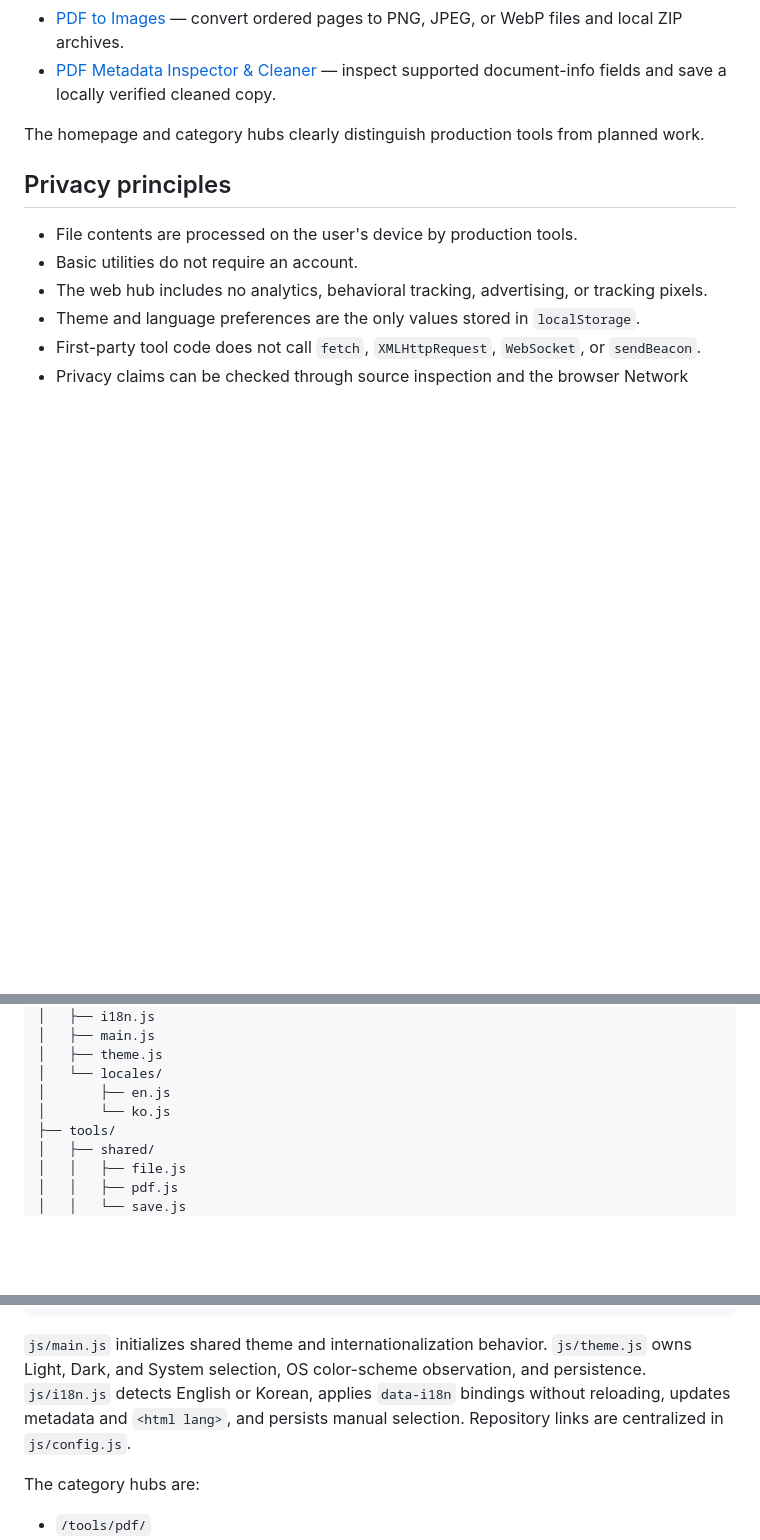
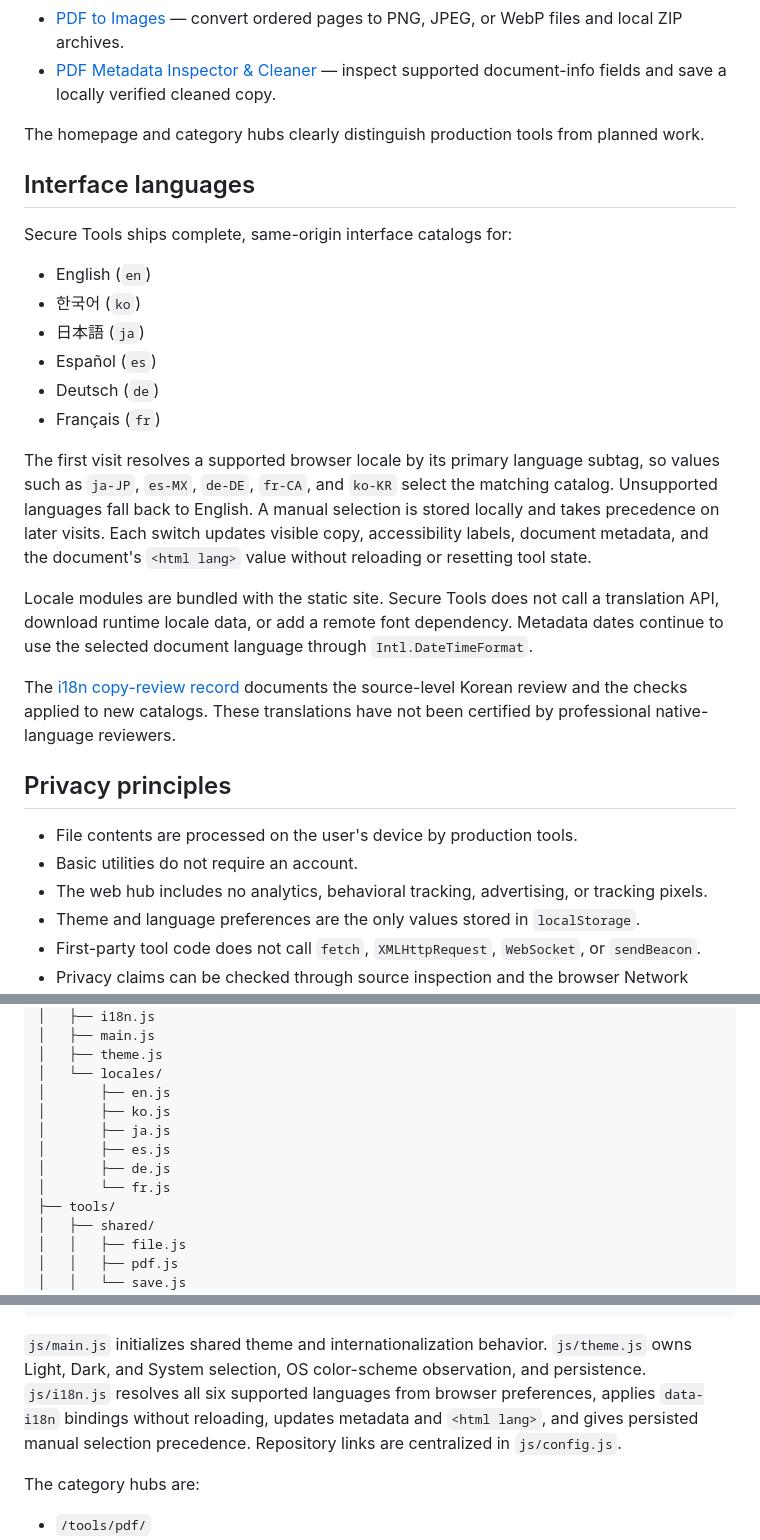
Before and after one commit to SecureToolsProject/Secure_Tools, a Markdown page: README.md, 3 parts joined by grey strips. Drawn GitHub-style; blank space fills up the shorter version.

Commit message:
📄[Docs] Document supported interface languages

````diff
--- a/README.md
+++ b/README.md
@@ -14,6 +14,23 @@ The project uses a category-first architecture, a Pull Request/main CI gate, and
 - [PDF Metadata Inspector & Cleaner](./tools/pdf/metadata/) — inspect supported document-info fields and save a locally verified cleaned copy.
 
 The homepage and category hubs clearly distinguish production tools from planned work.
+
+## Interface languages
+
+Secure Tools ships complete, same-origin interface catalogs for:
+
+- English (`en`)
+- 한국어 (`ko`)
+- 日本語 (`ja`)
+- Español (`es`)
+- Deutsch (`de`)
+- Français (`fr`)
+
+The first visit resolves a supported browser locale by its primary language subtag, so values such as `ja-JP`, `es-MX`, `de-DE`, `fr-CA`, and `ko-KR` select the matching catalog. Unsupported languages fall back to English. A manual selection is stored locally and takes precedence on later visits. Each switch updates visible copy, accessibility labels, document metadata, and the document's `<html lang>` value without reloading or resetting tool state.
+
+Locale modules are bundled with the static site. Secure Tools does not call a translation API, download runtime locale data, or add a remote font dependency. Metadata dates continue to use the selected document language through `Intl.DateTimeFormat`.
+
+The [i18n copy-review record](./docs/i18n-copy-review.md) documents the source-level Korean review and the checks applied to new catalogs. These translations have not been certified by professional native-language reviewers.
 
 ## Privacy principles
 
@@ -48,7 +65,11 @@ The hub is a static site built with semantic HTML, CSS, and Vanilla JavaScript E
 │   ├── theme.js
 │   └── locales/
 │       ├── en.js
-│       └── ko.js
+│       ├── ko.js
+│       ├── ja.js
+│       ├── es.js
+│       ├── de.js
+│       └── fr.js
 ├── tools/
 │   ├── shared/
 │   │   ├── file.js
@@ -81,7 +102,7 @@ The hub is a static site built with semantic HTML, CSS, and Vanilla JavaScript E
     └── run-all.mjs
 ```
 
-`js/main.js` initializes shared theme and internationalization behavior. `js/theme.js` owns Light, Dark, and System selection, OS color-scheme observation, and persistence. `js/i18n.js` detects English or Korean, applies `data-i18n` bindings without reloading, updates metadata and `<html lang>`, and persists manual selection. Repository links are centralized in `js/config.js`.
+`js/main.js` initializes shared theme and internationalization behavior. `js/theme.js` owns Light, Dark, and System selection, OS color-scheme observation, and persistence. `js/i18n.js` resolves all six supported languages from browser preferences, applies `data-i18n` bindings without reloading, updates metadata and `<html lang>`, and gives persisted manual selection precedence. Repository links are centralized in `js/config.js`.
 
 The category hubs are:
 
````
Also changed, not shown: other parts of README.md (+1 -1 lines), docs/i18n-copy-review.md (added, +63 -0 lines).
